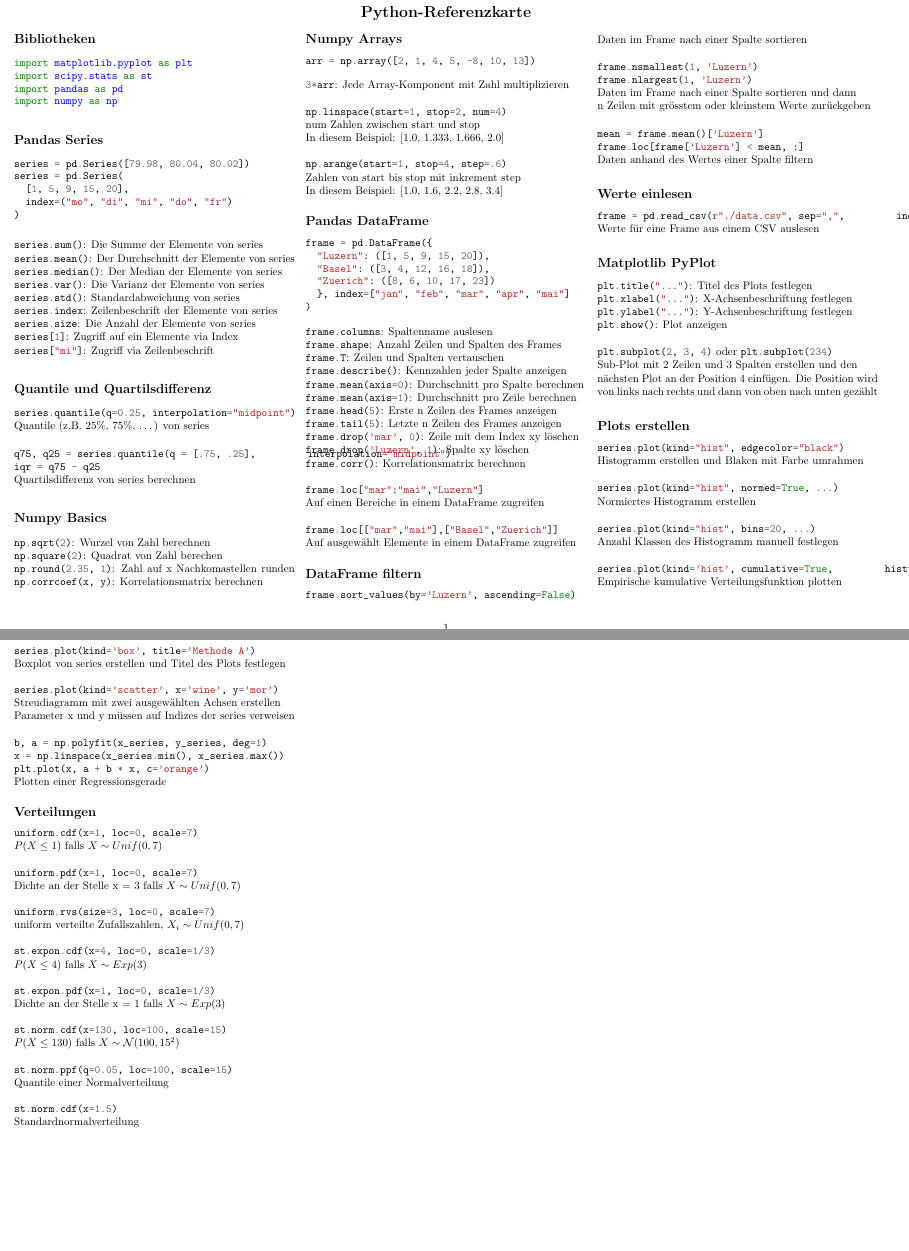
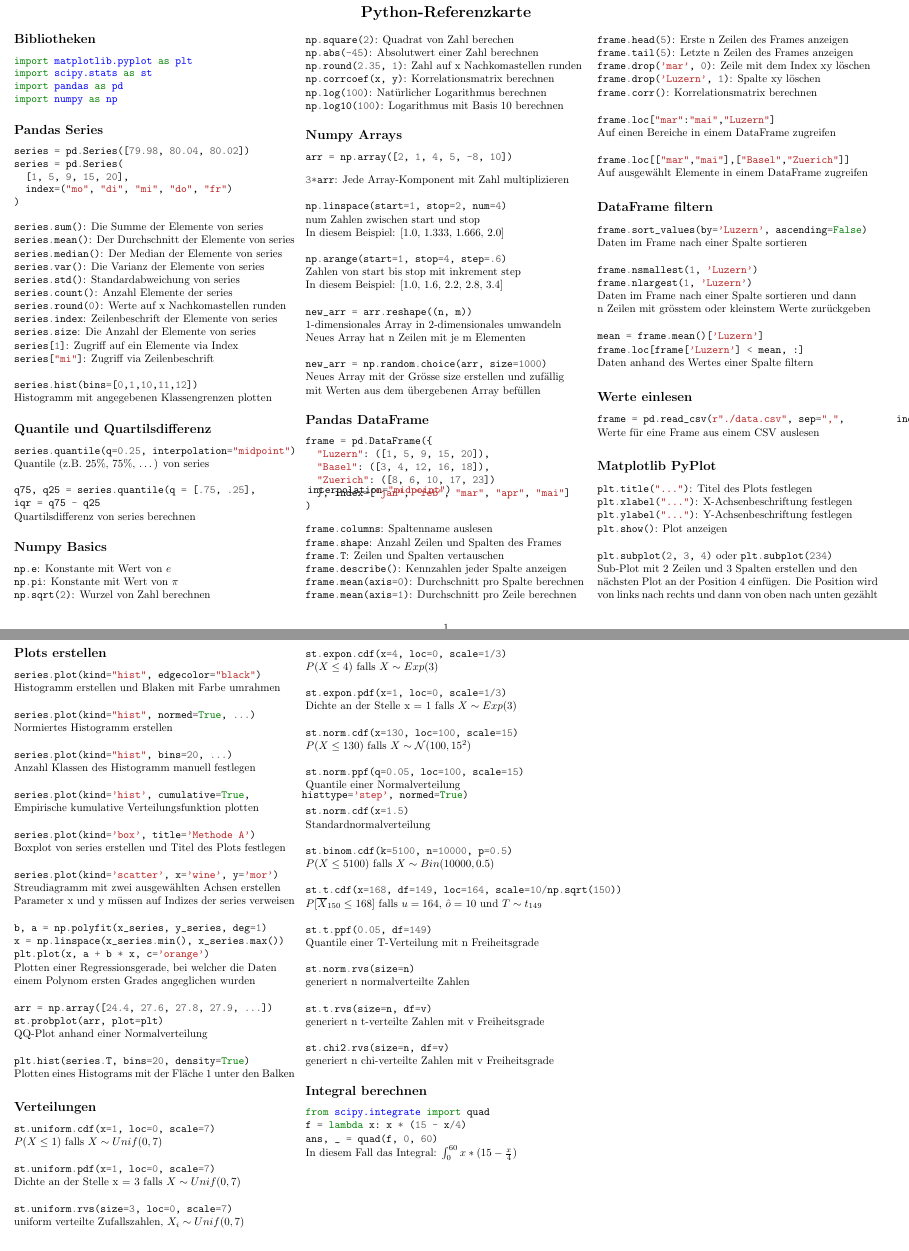
Before and after one commit to chefe/python_statistics_reference_card, a LaTeX document (reference-card.tex): two parts of pages 1 and 2 of 2, joined at a grey line, cut so that both start at the same text, the shorter picture padded with empty space. Compiled offline with pdfLaTeX; the source files are stored in an older character set and shown here as Unicode.

Commit message:
Add commands from week 04 - 06

```diff
--- a/reference-card.tex
+++ b/reference-card.tex
@@ -47,10 +43,15 @@ series = pd.Series(
 \pythoninline{series.median()}: Der Median der Elemente von series \\
 \pythoninline{series.var()}: Die Varianz der Elemente von series \\
 \pythoninline{series.std()}: Standardabweichung von series \\
+\pythoninline{series.count()}: Anzahl Elemente der series \\
+\pythoninline{series.round(0)}: Werte auf x Nachkomastellen runden \\
 \pythoninline{series.index}: Zeilenbeschrift der Elemente von series \\
 \pythoninline{series.size}: Die Anzahl der Elemente von series \\
 \pythoninline{series[1]}: Zugriff auf ein Elemente via Index \\
-\pythoninline{series["mi"]}: Zugriff via Zeilenbeschrift
+\pythoninline{series["mi"]}: Zugriff via Zeilenbeschrift \\
+
+\pythoninline{series.hist(bins=[0,1,10,11,12])} \\
+Histogramm mit angegebenen Klassengrenzen plotten
 
 \subsection*{Quantile und Quartilsdifferenz}
 \pythoninline{series.quantile(q=0.25, interpolation="midpoint")}
@@ -62,14 +63,19 @@ Quantile (z.B. 25\%, 75\%, \dots) von series \\
 Quartilsdifferenz von series berechnen
 
 \subsection*{Numpy Basics}
+\pythoninline{np.e}: Konstante mit Wert von $e$ \\
+\pythoninline{np.pi}:  Konstante mit Wert von $\pi$ \\
 \pythoninline{np.sqrt(2)}: Wurzel von Zahl berechnen \\
 \pythoninline{np.square(2)}: Quadrat von Zahl berechen \\
-\pythoninline{np.round(2.35, 1)}: Zahl auf x Nachkomastellen runden
+\pythoninline{np.abs(-45)}: Absolutwert einer Zahl berechnen \\
+\pythoninline{np.round(2.35, 1)}: Zahl auf x Nachkomastellen runden \\
 \pythoninline{np.corrcoef(x, y)}: Korrelationsmatrix berechnen \\
+\pythoninline{np.log(100)}: Natürlicher Logarithmus berechnen \\
+\pythoninline{np.log10(100)}: Logarithmus mit Basis 10 berechnen
 
 \subsection*{Numpy Arrays}
 \begin{python}
-arr = np.array([2, 1, 4, 5, -8, 10, 13])
+arr = np.array([2, 1, 4, 5, -8, 10])
 \end{python}
 
 \pythoninline{3*arr}: Jede Array-Komponent mit Zahl multiplizieren \\
@@ -80,7 +86,15 @@ In diesem Beispiel: [1.0, 1.333, 1.666, 2.0] \\
 
 \pythoninline{np.arange(start=1, stop=4, step=.6)} \\
 Zahlen von start bis stop mit inkrement step\\
-In diesem Beispiel: [1.0, 1.6, 2.2, 2.8, 3.4]
+In diesem Beispiel: [1.0, 1.6, 2.2, 2.8, 3.4] \\
+
+\pythoninline{new_arr = arr.reshape((n, m))} \\
+1-dimensionales Array in 2-dimensionales umwandeln \\
+Neues Array hat n Zeilen mit je m Elementen \\
+
+\pythoninline{new_arr = np.random.choice(arr, size=1000)} \\
+Neues Array mit der Grösse size erstellen und zufällig \\
+mit Werten aus dem übergebenen Array befüllen
 
 \subsection*{Pandas DataFrame}
 \begin{python}
@@ -163,16 +177,24 @@ Parameter x und y müssen auf Indizes der series verweisen \\
 \pythoninline{b, a = np.polyfit(x_series, y_series, deg=1)} \\
 \pythoninline{x = np.linspace(x_series.min(), x_series.max())} \\
 \pythoninline{plt.plot(x, a + b * x, c='orange')} \\
-Plotten einer Regressionsgerade
+Plotten einer Regressionsgerade, bei welcher die Daten \\
+einem Polynom ersten Grades angeglichen wurden \\
+
+\pythoninline{arr = np.array([24.4, 27.6, 27.8, 27.9, ...])} \\
+\pythoninline{st.probplot(arr, plot=plt)} \\
+QQ-Plot anhand einer Normalverteilung \\
+
+\pythoninline{plt.hist(series.T, bins=20, density=True)} \\
+Plotten eines Histograms mit der Fläche 1 unter den Balken
 
 \subsection*{Verteilungen}
-\pythoninline{uniform.cdf(x=1, loc=0, scale=7)} \\
+\pythoninline{st.uniform.cdf(x=1, loc=0, scale=7)} \\
 $P(X \leq 1)$ falls $X \sim Unif(0, 7)$ \\
 
-\pythoninline{uniform.pdf(x=1, loc=0, scale=7)} \\
+\pythoninline{st.uniform.pdf(x=1, loc=0, scale=7)} \\
 Dichte an der Stelle x = 3 falls $X \sim Unif(0, 7)$ \\
 
-\pythoninline{uniform.rvs(size=3, loc=0, scale=7)} \\
+\pythoninline{st.uniform.rvs(size=3, loc=0, scale=7)} \\
 uniform verteilte Zufallszahlen, $X_i \sim Unif(0, 7)$ \\
 
 \pythoninline{st.expon.cdf(x=4, loc=0, scale=1/3)} \\
@@ -189,7 +210,31 @@ $P(X \leq 130)$ falls $X \sim \mathcal{N}(100, 15^2)$ \\
 Quantile einer Normalverteilung \\
 
 \pythoninline{st.norm.cdf(x=1.5)} \\
-Standardnormalverteilung
+Standardnormalverteilung \\
+
+\pythoninline{st.binom.cdf(k=5100, n=10000, p=0.5)} \\
+$P(X \leq 5100)$ falls $X \sim Bin(10000, 0.5)$ \\
+
+\pythoninline{st.t.cdf(x=168, df=149, loc=164, scale=10/np.sqrt(150))} \\
+$P[\overline{X}_{150} \leq 168]$ falls $u = 164$, $\hat{o} = 10$ und $T \sim t_{149}$ \\
+
+\pythoninline{st.t.ppf(0.05, df=149)} \\
+Quantile einer T-Verteilung mit n Freiheitsgrade \\
+
+\pythoninline{st.norm.rvs(size=n)}\\
+generiert n normalverteilte Zahlen \\
+
+\pythoninline{st.t.rvs(size=n, df=v)} \\
+generiert n t-verteilte Zahlen mit v Freiheitsgrade \\
+
+\pythoninline{st.chi2.rvs(size=n, df=v)} \\
+generiert n chi-verteilte Zahlen mit v Freiheitsgrade
+
+\subsection*{Integral berechnen}
+\pythoninline{from scipy.integrate import quad} \\
+\pythoninline{f = lambda x: x * (15 - x/4)} \\
+\pythoninline{ans, _ = quad(f, 0, 60)} \\
+In diesem Fall das Integral: $\int_{0}^{60} x * (15 - \frac{x}{4})$
 
 \end{multicols*}
 \end{document}
```
Also changed, not shown: reference-card.tex (5 more changed lines).
